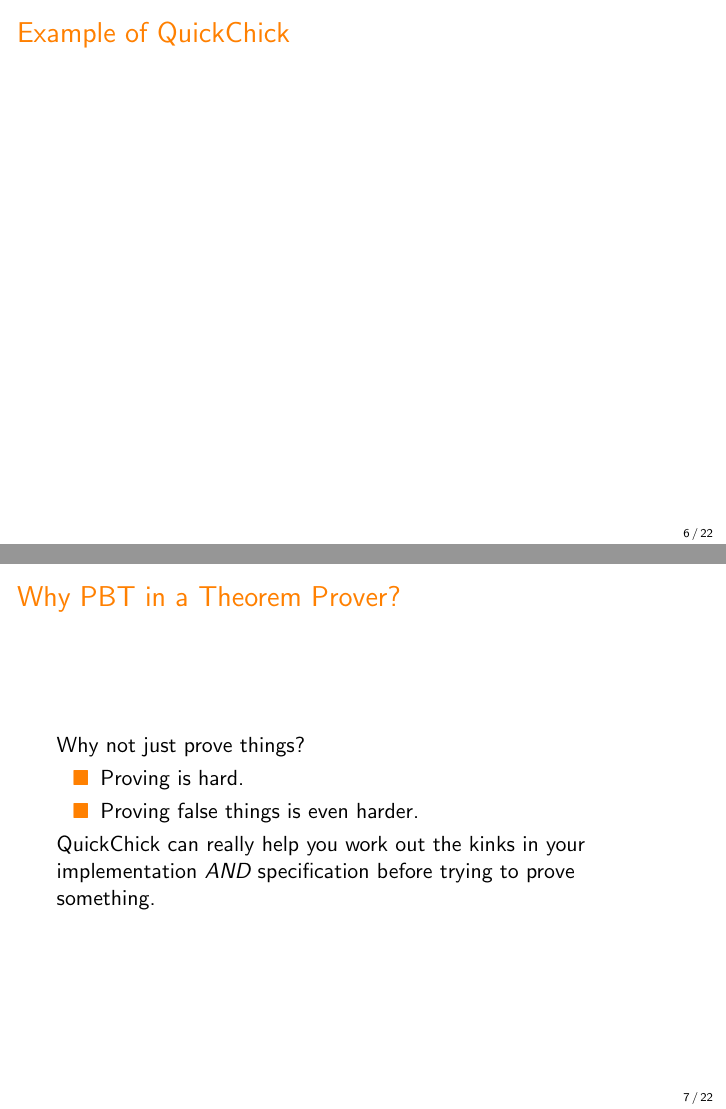
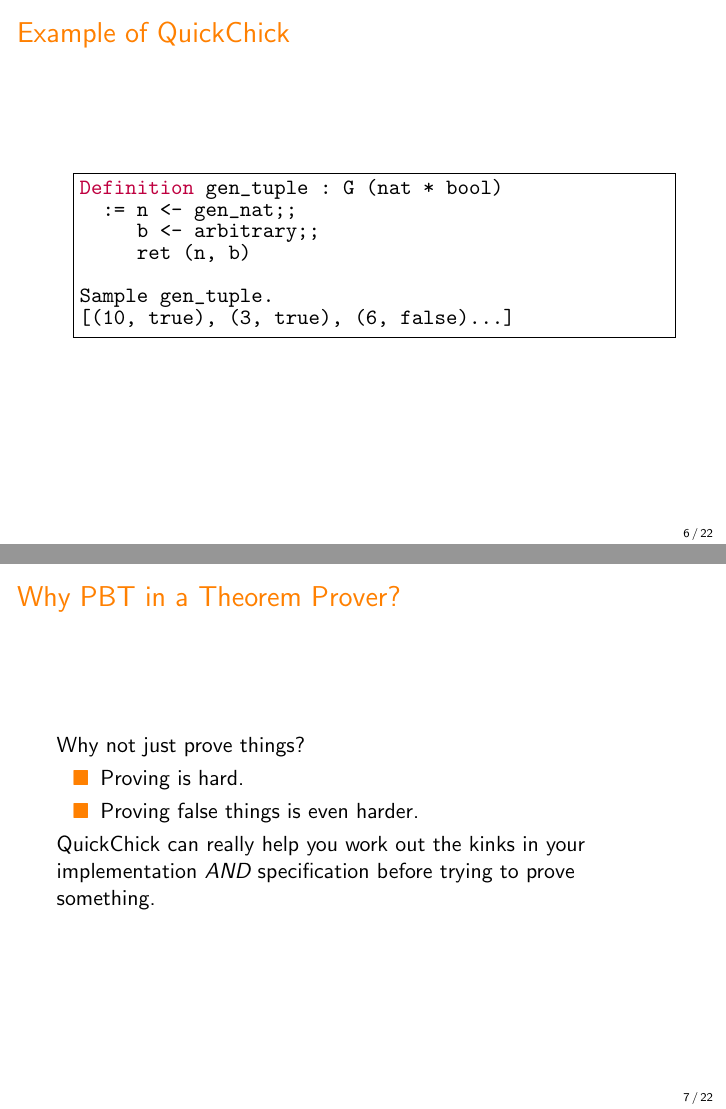
Before and after one commit to Chobbes/vellvm-testing-presentation, LaTeX slides (main.tex): pages 7 and 9 of 24, joined at a grey line. Compiled offline with pdfLaTeX; a LaTeX package or settings file that is missing is left out.

Commit message:
Simple example.

```diff
--- a/main.tex
+++ b/main.tex
@@ -177,11 +177,19 @@
   % TODO: does this belong here or does it just seem irrelevant.
 \end{frame}
 
-\begin{frame}
+\begin{frame}[fragile]
   \frametitle{Example of QuickChick}
 
   % Example of a generator + maybe running QuickChick
+\begin{lstlisting}[language=SSR]
+Definition gen_tuple : G (nat * bool)
+  := n <- gen_nat;;
+     b <- arbitrary;;
+     ret (n, b)
 
+Sample gen_tuple.
+[(10, true), (3, true), (6, false)...]
+\end{lstlisting}
 \end{frame}
 
 \begin{frame}
```
